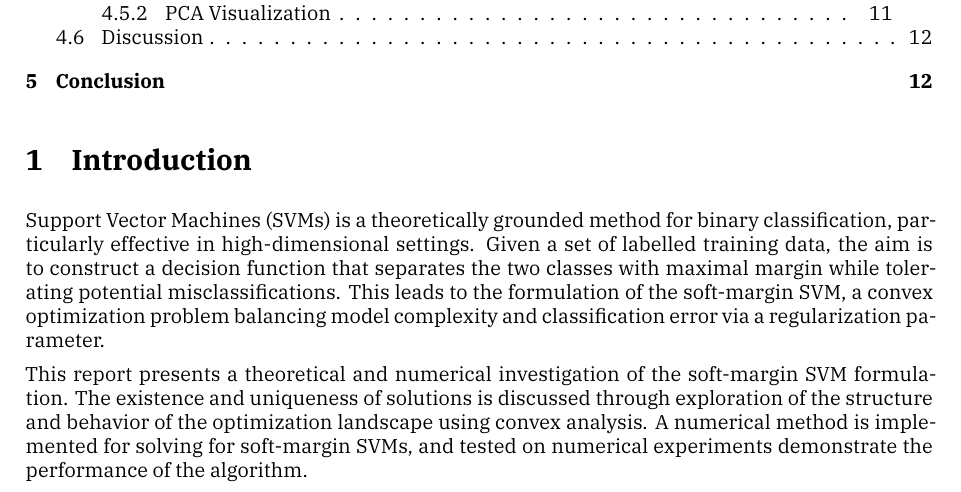
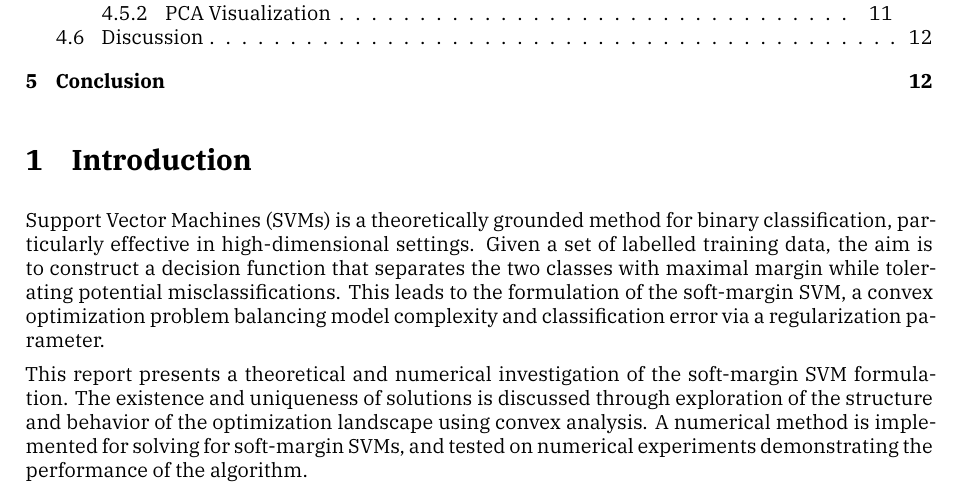
Before and after one commit to TrymSaether/svm-classifier, a LaTeX paper (main.tex, which reads chapters/1_introduction.tex): part of page 2 of 14, cut so that both start at the same text. Compiled offline with XeLaTeX; a missing font is replaced by an installed copy or a similar font.

Commit message:
Fixed syntax

```diff
--- a/chapters/1_introduction.tex
+++ b/chapters/1_introduction.tex
@@ -13,5 +13,5 @@ the soft-margin SVM formulation. The existence and uniqueness of
 solutions is discussed through exploration of the structure and
 behavior of the optimization landscape using convex analysis.
 A numerical method is implemented for solving for soft-margin SVMs,
-and tested on numerical experiments demonstrate the performance of
+and tested on numerical experiments demonstrating the performance of
 the algorithm.
```
